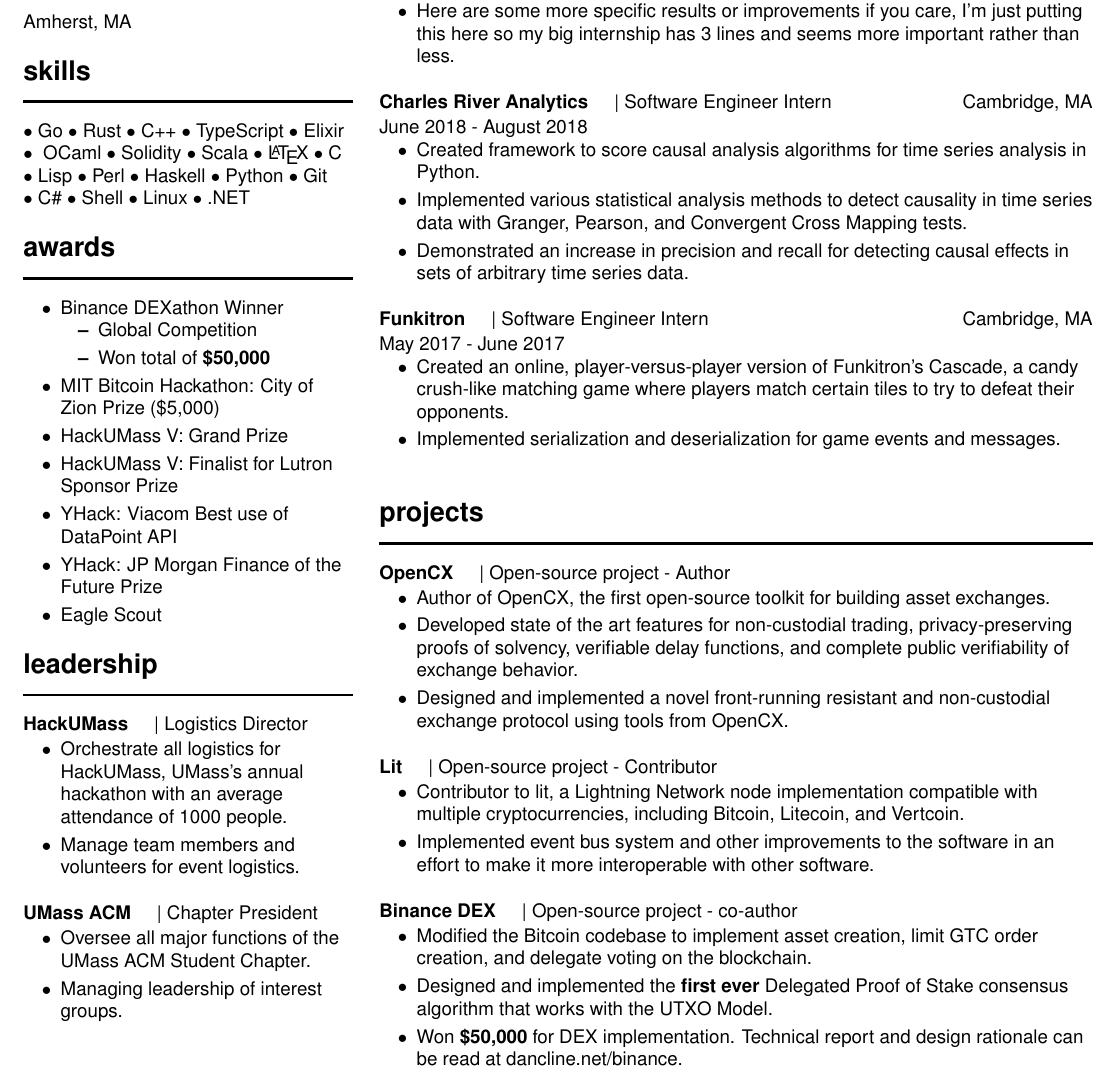
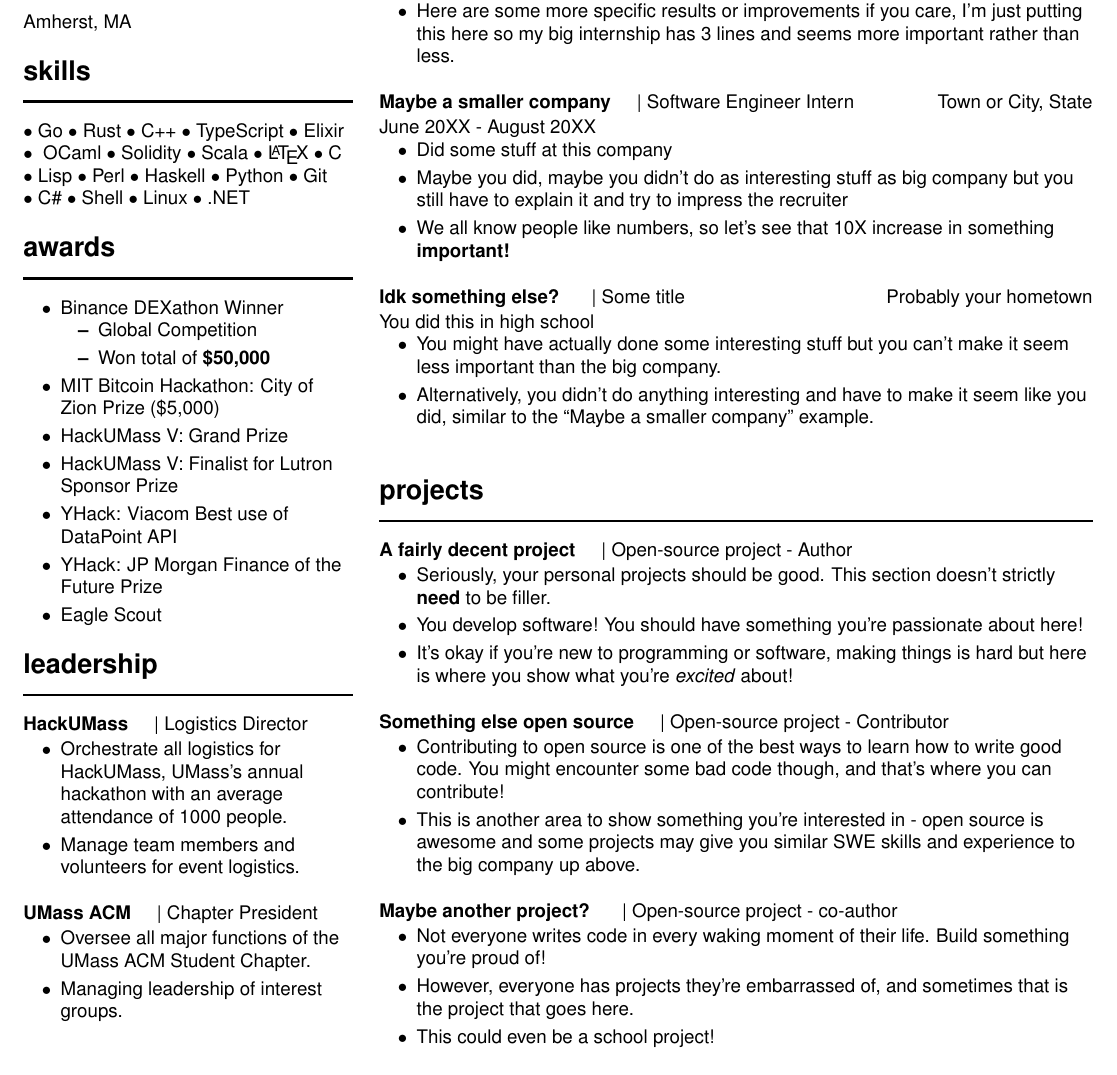
Before and after one commit to Rjected/Cline-Resume, a LaTeX CV (dan-cline-resume.tex, which reads experience.tex, projects.tex): part of the page, cut so that both start at the same text. The pictures show the PDF file dan-cline-resume.pdf that the author committed with the source.

Commit message:
added some more wholesomeness

```diff
--- a/experience.tex
+++ b/experience.tex
@@ -10,26 +10,21 @@
 \end{tightemize}
 \subsectionsep
 
-\runsubsection{Charles River Analytics}
+\runsubsection{Maybe a smaller company}
 \descript{| Software Engineer Intern}
-\location{Cambridge, MA \\ June 2018 - August 2018}
+\location{Town or City, State \\ June 20XX - August 20XX}
 \begin{tightemize}
-\item Created framework to score causal analysis algorithms for time series
-  analysis in Python.
-\item Implemented various statistical analysis methods to detect causality in
-  time series data with Granger, Pearson, and Convergent Cross Mapping tests.
-\item Demonstrated an increase in precision and recall for detecting causal effects in sets of
-  arbitrary time series data.
+\item Did some stuff at this company
+\item Maybe you did, maybe you didn't do as interesting stuff as big company but you still have to explain it and try to impress the recruiter
+\item We all know people like numbers, so let's see that 10X increase in something \textbf{important!}
 \end{tightemize}
 \subsectionsep
 
-\runsubsection{Funkitron}
-\descript{| Software Engineer Intern}
-\location{Cambridge, MA \\ May 2017 - June 2017}
+\runsubsection{Idk something else?}
+\descript{| Some title}
+\location{Probably your hometown \\ You did this in high school}
 \begin{tightemize}
-\item Created an online, player-versus-player version of Funkitron's Cascade,
-  a candy crush-like matching game where players match certain tiles to try to
-  defeat their opponents.
-\item Implemented serialization and deserialization for game events and messages.
+\item You might have actually done some interesting stuff but you can't make it seem less important than the big company.
+\item Alternatively, you didn't do anything interesting and have to make it seem like you did, similar to the ``Maybe a smaller company'' example.
 \end{tightemize}
 \subsectionsep
--- a/projects.tex
+++ b/projects.tex
@@ -1,31 +1,27 @@
 \primarysection{projects}
 
-\runsubsection{\href{https://github.com/mit-dci/opencx}{OpenCX}}
+\runsubsection{\href{https://github.com/yourprofile/yourproject}{A fairly decent project}}
 \descript{| Open-source project - Author}
 \begin{tightemize}
-  \item Author of OpenCX, the first open-source toolkit for building asset exchanges.
-  \item Developed state of the art features for non-custodial trading, privacy-preserving proofs of solvency, verifiable delay functions, and complete public verifiability of exchange behavior.
-  \item Designed and implemented a novel front-running resistant and non-custodial exchange protocol using tools from OpenCX.
+\item Seriously, your personal projects should be good. This section doesn't strictly \textbf{need} to be filler.
+\item You develop software! You should have something you're passionate about here!
+\item It's okay if you're new to programming or software, making things is hard but here is where you show what you're \textit{excited} about!
 \end{tightemize}
 \subsectionsep
 
-\runsubsection{\href{https://github.com/mit-dci/lit}{Lit}}
+\runsubsection{\href{https://github.com/adifferentprofile/adifferentproject}{Something else open source}}
 \descript{| Open-source project - Contributor}
 \begin{tightemize}
-  \item Contributor to lit, a Lightning Network node implementation compatible with multiple cryptocurrencies, including Bitcoin, Litecoin, and Vertcoin.
-  \item Implemented event bus system and other improvements to the software in an effort to make it more interoperable with other software.
+\item Contributing to open source is one of the best ways to learn how to write good code. You might encounter some bad code though, and that's where you can contribute!
+\item This is another area to show something you're interested in - open source is awesome and some projects may give you similar SWE skills and experience to the big company up above.
 \end{tightemize}
 \subsectionsep
 
-\runsubsection{\href{https://github.com/bsathvik/binance-dex}{Binance DEX}}
+\runsubsection{\href{https://github.com/probablyyou}{Maybe another project?}}
 \descript{| Open-source project - co-author}
 \begin{tightemize}
-  \item Modified the Bitcoin codebase to implement asset creation, limit GTC
-    order creation, and delegate voting on the blockchain.
-  \item Designed and implemented the \textbf{first ever} Delegated Proof of
-    Stake consensus algorithm that works with the UTXO Model.
-  \item Won \textbf{\$50,000} for DEX implementation. Technical report and
-    design rationale can be read at
-    \href{http://dancline.net/binance/}{dancline.net/binance}.
+\item Not everyone writes code in every waking moment of their life. Build something you're proud of!
+\item However, everyone has projects they're embarrassed of, and sometimes that is the project that goes here.
+\item This could even be a school project!
 \end{tightemize}
 % !!! IMPORTANT: NO SUBSECTIONSEP AT LAST ITEM
```
Also changed, not shown: dan-cline-resume.pdf, exampleresume.png.
